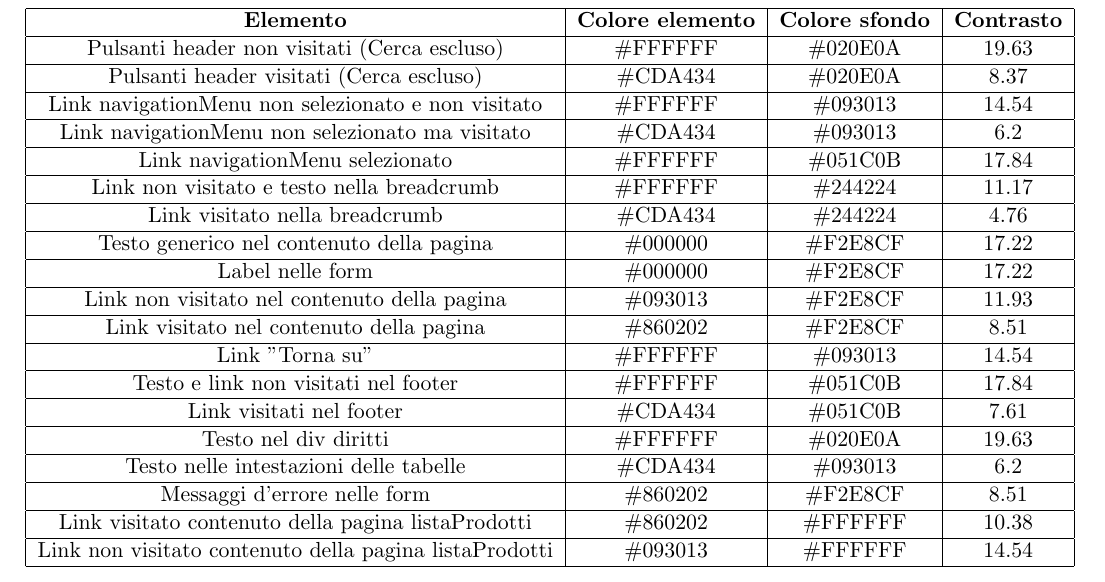
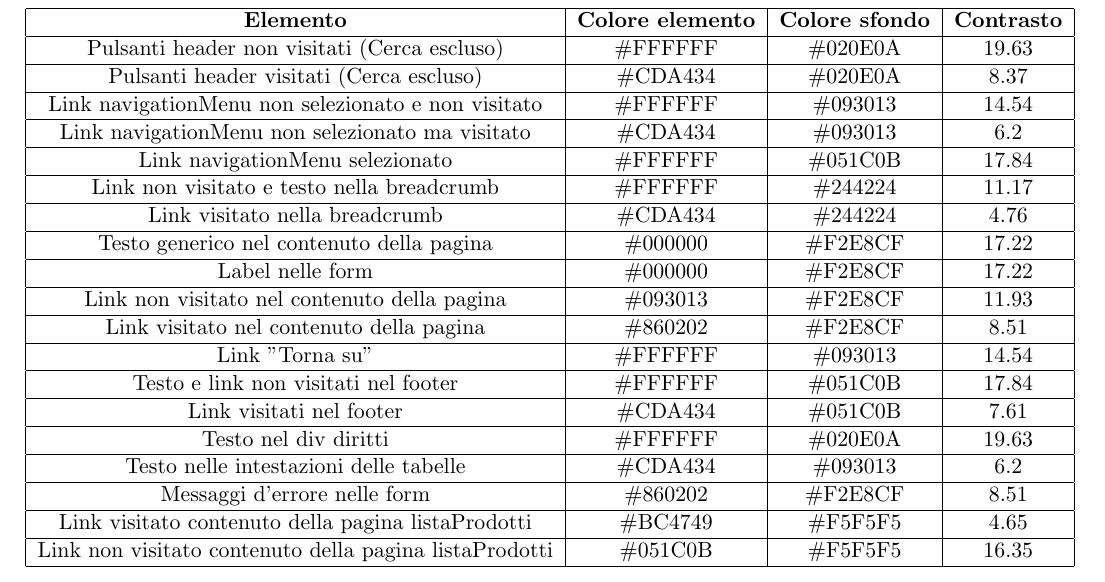
Before and after one commit to MatteoSinigaglia/MyCandies, a LaTeX document (Relazione/main.tex, which reads Relazione/src/tabellaContrasti.tex): part of page 17 of 17, cut so that both start at the same text. Compiled offline with pdfLaTeX.

Commit message:
aggiornato tabella contrasti

```diff
--- a/Relazione/src/tabellaContrasti.tex
+++ b/Relazione/src/tabellaContrasti.tex
@@ -19,6 +19,6 @@
     Testo nel div diritti & \#FFFFFF & \#020E0A & 19.63 \\ \hline
     Testo nelle intestazioni delle tabelle & \#CDA434 & \#093013 & 6.2  \\ \hline
     Messaggi d'errore nelle form & \#860202 & \#F2E8CF  & 8.51 \\ \hline
-    Link visitato contenuto della pagina listaProdotti & \#860202 & \#FFFFFF & 10.38 \\ \hline
-    Link non visitato contenuto della pagina listaProdotti & \#093013 & \#FFFFFF & 14.54 \\ \hline
+    Link visitato contenuto della pagina listaProdotti & \#BC4749 & \#F5F5F5 & 4.65 \\ \hline
+    Link non visitato contenuto della pagina listaProdotti & \#051C0B & \#F5F5F5 & 16.35 \\ \hline
 \end{longtable}
```
